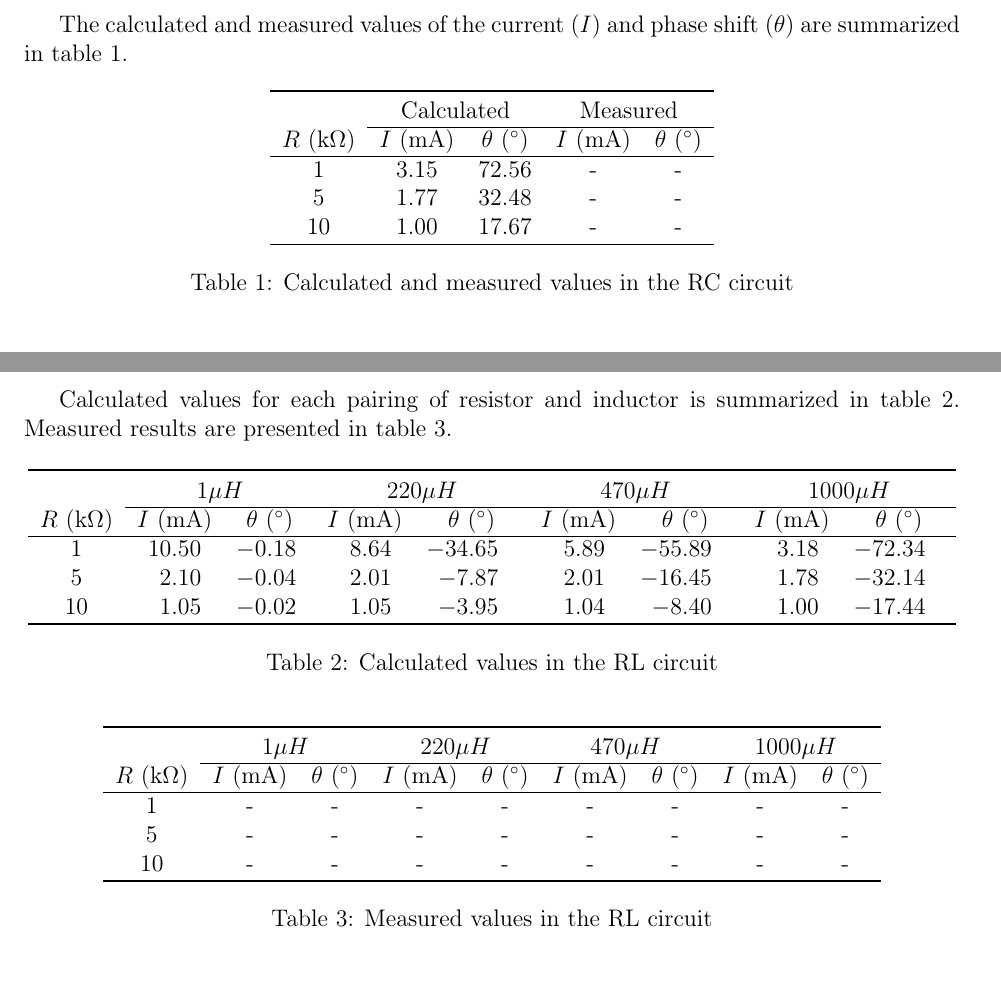
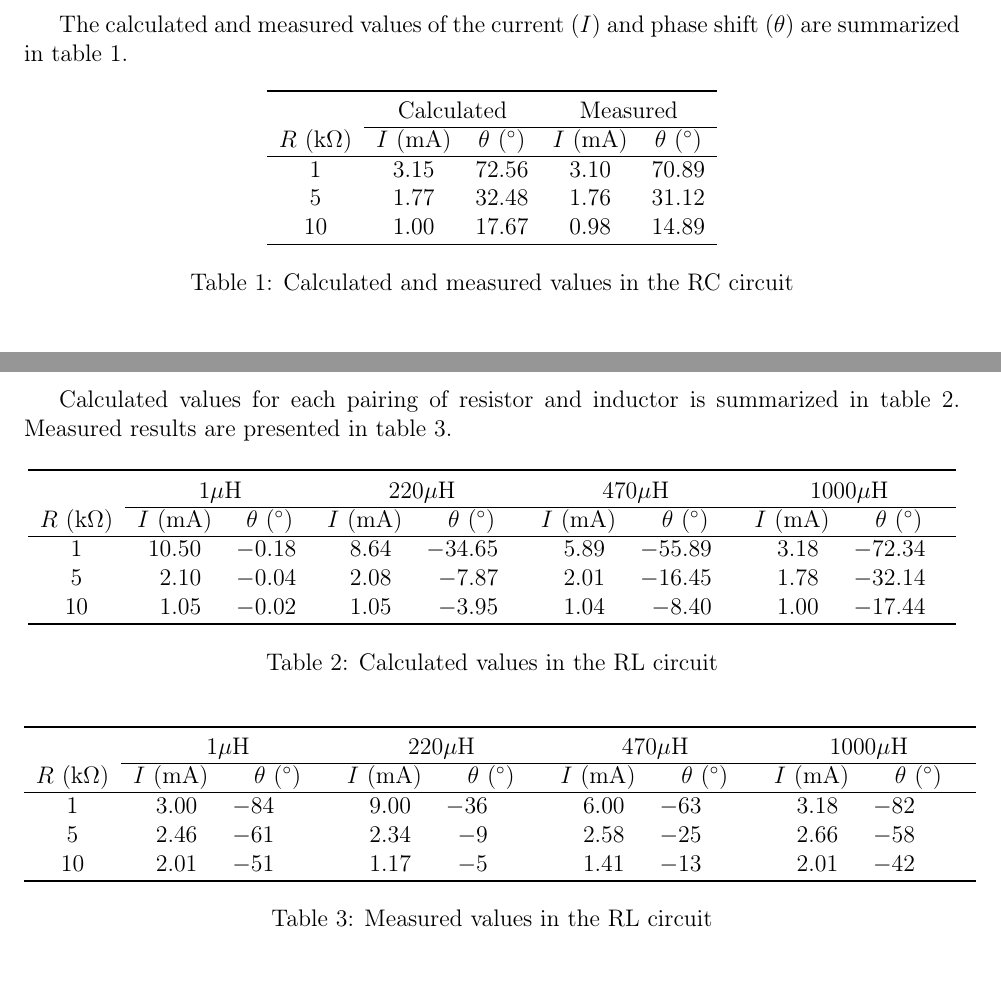
Before and after one commit to trstephen/Elec-250-labs, a LaTeX document (lab02/ELEC250_Lab_02.tex): two parts of pages 3 and 4 of 7, joined at a grey line, cut so that both start at the same text. Compiled offline with pdfLaTeX.

Commit message:
Include measured values
Manually copied the measured values to allow for merging of clay’s lab2
branch.

```diff
--- a/lab02/ELEC250_Lab_02.tex
+++ b/lab02/ELEC250_Lab_02.tex
@@ -245,9 +245,9 @@ The calculated and measured values of the current ($I$) and phase shift ($\theta
 		\cline{2-5}
 		$R$ (k$\Omega$)	& $I$ (mA) 	& $\theta$ ($^\circ$) 	& $I$ (mA) 	& $\theta$ ($^\circ$) \\
 		\hline
-		1				& 3.15		& 72.56					& -			&	-	\\
-		5				& 1.77		& 32.48					& -			&	-	\\
-		10				& 1.00		& 17.67					& -			&	-	\\
+		1				& 3.15		& 72.56					& 3.10			&	70.89	\\
+		5				& 1.77		& 32.48					& 1.76			&	31.12	\\
+		10				& 1.00		& 17.67					& 0.98			&	14.89	\\
 		\toprule
 	\end{tabular}
 	\caption{Calculated and measured values in the RC circuit}
@@ -283,12 +283,12 @@ Calculated values for each pairing of resistor and inductor is summarized in tab
 	\centering
 	\begin{tabular}{c S S S S S S S S}
 		\toprule
-		& \multicolumn{2}{c}{$1 \mu H$}	& \multicolumn{2}{c}{$220 \mu H$} & \multicolumn{2}{c}{$470 \mu H$} & \multicolumn{2}{c}{$1000 \mu H$} \\
+		& \multicolumn{2}{c}{$1 \mu$H}	& \multicolumn{2}{c}{$220 \mu$H} & \multicolumn{2}{c}{$470 \mu$H} & \multicolumn{2}{c}{$1000 \mu$H} \\
 		\cline{2-9}
 		$R$ (k$\Omega$)	& \multicolumn{1}{c}{$I$ (mA)} 	& \multicolumn{1}{c}{$\theta$ ($^\circ$)} 	& \multicolumn{1}{c}{$I$ (mA)} 	& \multicolumn{1}{c}{$\theta$ ($^\circ$)}	& \multicolumn{1}{c}{$I$ (mA)} 	& \multicolumn{1}{c}{$\theta$ ($^\circ$)}	& \multicolumn{1}{c}{$I$ (mA)} 	& \multicolumn{1}{c}{$\theta$ ($^\circ$)} \\
 		\hline
 		1		& 10.50	& -0.18	& 8.64	& -34.65& 5.89	& -55.89& 3.18	& -72.34\\
-		5		& 2.10	& -0.04	& 2.01	& -7.87	& 2.01	& -16.45& 1.78	& -32.14\\
+		5		& 2.10	& -0.04	& 2.08	& -7.87	& 2.01	& -16.45& 1.78	& -32.14\\
 		10		& 1.05	& -0.02	& 1.05	& -3.95	& 1.04	& -8.40	& 1.00	& -17.44\\
 		\toprule
 	\end{tabular}
@@ -298,20 +298,21 @@ Calculated values for each pairing of resistor and inductor is summarized in tab
 
 \begin{table}[h]
 	\centering
-	\begin{tabular}{c c c c c c c c c}
+	\begin{tabular}{c S S S S S S S S}
 		\toprule
-		& \multicolumn{2}{c}{$1 \mu H$}	& \multicolumn{2}{c}{$220 \mu H$} & \multicolumn{2}{c}{$470 \mu H$} & \multicolumn{2}{c}{$1000 \mu H$} \\
+		& \multicolumn{2}{c}{$1 \mu$H}	& \multicolumn{2}{c}{$220 \mu$H} & \multicolumn{2}{c}{$470 \mu$H} & \multicolumn{2}{c}{$1000 \mu$H} \\
 		\cline{2-9}
 		$R$ (k$\Omega$)	& \multicolumn{1}{c}{$I$ (mA)} 	& \multicolumn{1}{c}{$\theta$ ($^\circ$)} 	& \multicolumn{1}{c}{$I$ (mA)} 	& \multicolumn{1}{c}{$\theta$ ($^\circ$)}	& \multicolumn{1}{c}{$I$ (mA)} 	& \multicolumn{1}{c}{$\theta$ ($^\circ$)}	& \multicolumn{1}{c}{$I$ (mA)} 	& \multicolumn{1}{c}{$\theta$ ($^\circ$)} \\
 		\hline
-		1		& -		& -		& -		& -		& -		& -		& -		& -	\\
-		5		& -		& -		& -		& -		& -		& -		& -		& - \\
-		10		& -		& -		& -		& -		& -		& -		& -		& - \\
+		1	& 3.00	& -84	& 9.00	& -36	& 6.00	& -63	& 3.18	& -82 \\
+		5	& 2.46	& -61	& 2.34	& -9	& 2.58	& -25	& 2.66	& -58 \\
+		10	& 2.01	& -51	& 1.17	& -5	& 1.41	& -13	& 2.01	& -42 \\
 		\toprule
 	\end{tabular}
 	\caption{Measured values in the RL circuit}
 	\label{table:rl_meas}
 \end{table}
+
 
 \section{Discussion and Conclusion}\label{sec:d_and_c}
 The discussion and conclusion should answer the questions that are posed in the procedure section of the experiment. Any special observations made by the student can be recorded here.
```
Also changed, not shown: lab02/ELEC250_Lab_02.pdf.
